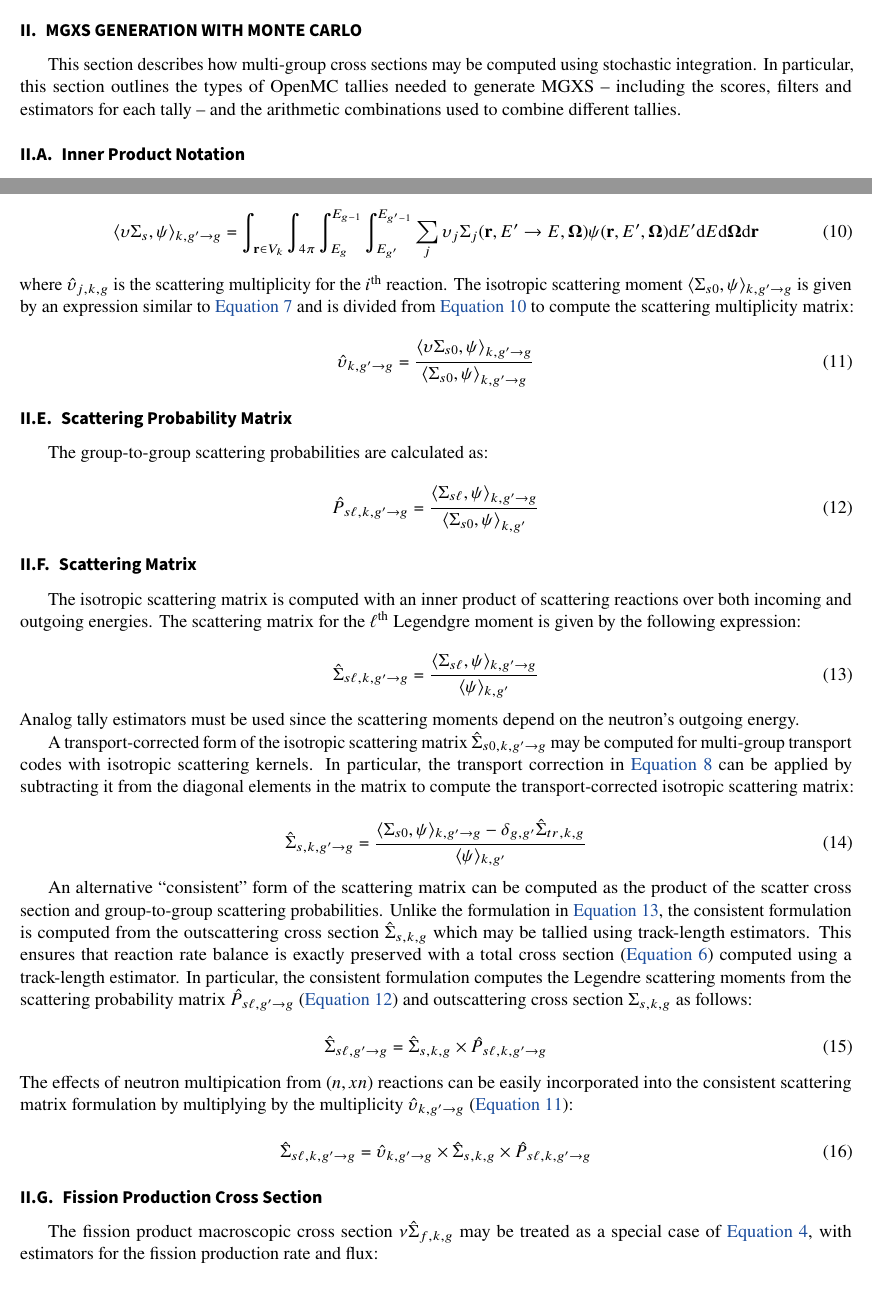
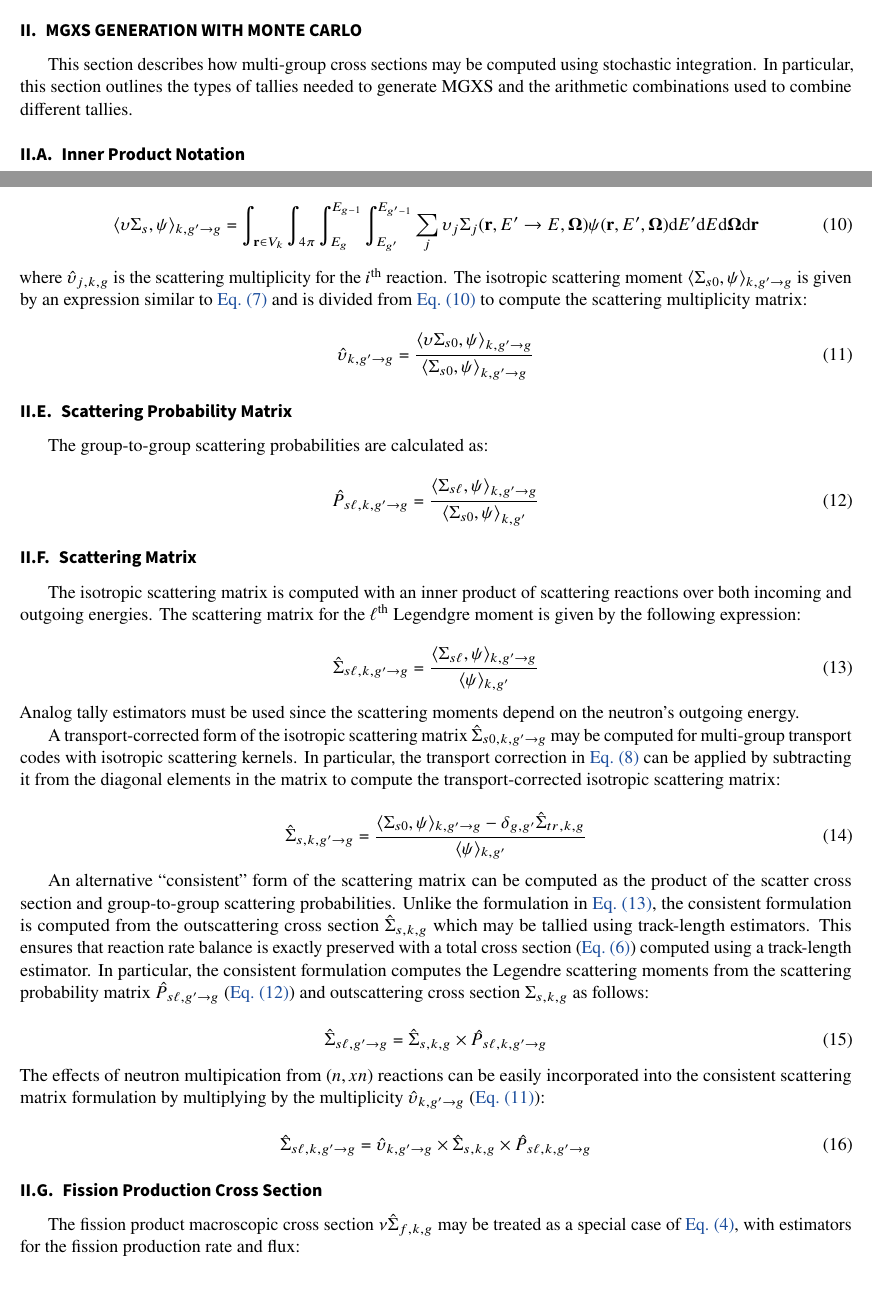
Before and after one commit to wbinventor/OpenMC-MGXS, a LaTeX document (main.tex, which reads mgxs-mc.tex): two parts of pages 1 and 3 of 11, joined at a grey line, cut so that both start at the same text. Compiled offline with pdfLaTeX; a missing bibliography style is replaced by a similar one.

Commit message:
Replace \autoref with \cref

```diff
--- a/mgxs-mc.tex
+++ b/mgxs-mc.tex
@@ -3,7 +3,7 @@
 \label{sec:mgxs-mc}
 %%%%%%%%%%%%%%%%%%%%%%%%%%%%%%%%%%%%%%%%%%%%%%%%%%%%%%%%%%%%%%%%%%%%%%%%%%%%%%%
 
-This section describes how multi-group cross sections may be computed using stochastic integration. In particular, this section outlines the types of OpenMC tallies needed to generate MGXS -- including the scores, filters and estimators for each tally -- and the arithmetic combinations used to combine different tallies.
+This section describes how multi-group cross sections may be computed using stochastic integration. In particular, this section outlines the types of tallies needed to generate MGXS and the arithmetic combinations used to combine different tallies.
 
 %%%%%%%%%%%%%%%%%%%%%%%%%%%%%%%%%%%%%%
 \subsection{Inner Product Notation}
@@ -95,7 +95,7 @@ The rate of scattering multiplicity reactions (\textit{i.e.}, $(n,xn)$ reactions
 \langle \upsilon \Sigma_{s}, \psi \rangle_{k,g'\rightarrow g} = \int_{\mathbf{r} \in V_{k}} \int_{4\pi} \int_{E_g}^{E_{g-1}} \int_{E_{g'}}^{E_{g'-1}} \sum_j \upsilon_j \Sigma_j (\mathbf{r}, E' \rightarrow E, \mathbf{\Omega}) \psi(\mathbf{r}, E', \mathbf{\Omega}) \mathrm{d}E'\mathrm{d}E\mathrm{d}\mathbf{\Omega}\mathrm{d}\mathbf{r}
 \end{equation}
 
-\noindent where $\hat{\upsilon}_{j,k,g}$ is the scattering multiplicity for the $i$\textsuperscript{th} reaction. The isotropic scattering moment $\langle \Sigma_{s0}, \psi \rangle_{k,g'\rightarrow g}$ is given by an expression similar to \autoref{eqn:sigs1} and is divided from \autoref{eqn:scatt-mult-rate} to compute the scattering multiplicity matrix:
+\noindent where $\hat{\upsilon}_{j,k,g}$ is the scattering multiplicity for the $i$\textsuperscript{th} reaction. The isotropic scattering moment $\langle \Sigma_{s0}, \psi \rangle_{k,g'\rightarrow g}$ is given by an expression similar to \cref{eqn:sigs1} and is divided from \cref{eqn:scatt-mult-rate} to compute the scattering multiplicity matrix:
 
 \begin{equation}
 \label{eqn:scatt-mult-mat}
@@ -142,7 +142,7 @@ The isotropic scattering matrix is computed with an inner product of scattering
 
 \noindent Analog tally estimators must be used since the scattering moments depend on the neutron's outgoing energy.
 
-A transport-corrected form of the isotropic scattering matrix $\hat{\Sigma}_{s0,k,g'\rightarrow g}$ may be computed for multi-group transport codes with isotropic scattering kernels. In particular, the transport correction in \autoref{eqn:transport-corr-macro} can be applied by subtracting it from the diagonal elements in the matrix to compute the transport-corrected isotropic scattering matrix:
+A transport-corrected form of the isotropic scattering matrix $\hat{\Sigma}_{s0,k,g'\rightarrow g}$ may be computed for multi-group transport codes with isotropic scattering kernels. In particular, the transport correction in \cref{eqn:transport-corr-macro} can be applied by subtracting it from the diagonal elements in the matrix to compute the transport-corrected isotropic scattering matrix:
 
 \begin{equation}
 \label{eqn:scatt-trans-macro}
@@ -151,14 +151,14 @@ A transport-corrected form of the isotropic scattering matrix $\hat{\Sigma}_{s0,
 
 %To incorporate the effect of neutron multiplication from $(n,xn)$ reactions in the above relation, the nu parameter can be set to `True`.
 
-An alternative ``consistent'' form of the scattering matrix can be computed as the product of the scatter cross section and group-to-group scattering probabilities. Unlike the formulation in \autoref{eqn:scatt-macro}, the consistent formulation is computed from the outscattering cross section $\hat{\Sigma}_{s,k,g}$ which may be tallied using track-length estimators. This ensures that reaction rate balance is exactly preserved with a total cross section (\autoref{eqn:total-macro}) computed using a track-length estimator. In particular, the consistent formulation computes the Legendre scattering moments from the scattering probability matrix $\hat{P}_{s\ell,g'\rightarrow g}$ (\autoref{eqn:scatt-prob-mat}) and outscattering cross section $\Sigma_{s,k,g}$ as follows:
+An alternative ``consistent'' form of the scattering matrix can be computed as the product of the scatter cross section and group-to-group scattering probabilities. Unlike the formulation in \cref{eqn:scatt-macro}, the consistent formulation is computed from the outscattering cross section $\hat{\Sigma}_{s,k,g}$ which may be tallied using track-length estimators. This ensures that reaction rate balance is exactly preserved with a total cross section (\cref{eqn:total-macro}) computed using a track-length estimator. In particular, the consistent formulation computes the Legendre scattering moments from the scattering probability matrix $\hat{P}_{s\ell,g'\rightarrow g}$ (\cref{eqn:scatt-prob-mat}) and outscattering cross section $\Sigma_{s,k,g}$ as follows:
 
 \begin{equation}
 \label{eqn:scatt-mat-consistent}
 \hat{\Sigma}_{s\ell,g'\rightarrow g} = \hat{\Sigma}_{s,k,g} \times \hat{P}_{s\ell,k,g'\rightarrow g}
 \end{equation}
 
-\noindent The effects of neutron multipication from $(n,xn)$ reactions can be easily incorporated into the consistent scattering matrix formulation by multiplying by the multiplicity $\hat{\upsilon}_{k,g'\rightarrow g}$ (\autoref{eqn:scatt-mult-mat}):
+\noindent The effects of neutron multipication from $(n,xn)$ reactions can be easily incorporated into the consistent scattering matrix formulation by multiplying by the multiplicity $\hat{\upsilon}_{k,g'\rightarrow g}$ (\cref{eqn:scatt-mult-mat}):
 
 \begin{equation}
 \label{eqn:nuscatt-mat-consistent}
```
Also changed, not shown: design.tex (+4 -3 lines), mgxs-mc.tex (8 more changed lines).
